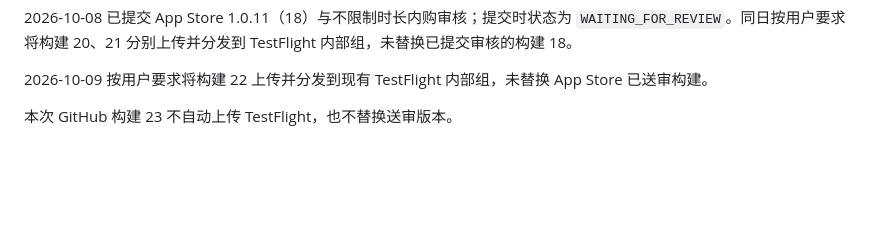
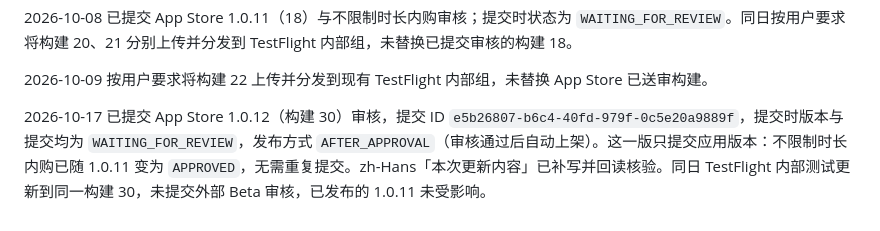
Before and after one commit to misswell/Vimemo, a Markdown page: README.md, the part around the change. Rendered like a GitHub page; blank space fills up the shorter version.

```diff
--- a/README.md
+++ b/README.md
@@ -215,4 +215,4 @@ App Store Connect：[Vimemo 实刻 TestFlight](https://appstoreconnect.apple.com
 
 2026-10-09 按用户要求将构建 22 上传并分发到现有 TestFlight 内部组，未替换 App Store 已送审构建。
 
-本次 GitHub 构建 23 不自动上传 TestFlight，也不替换送审版本。
+2026-10-17 已提交 App Store 1.0.12（构建 30）审核，提交 ID `e5b26807-b6c4-40fd-979f-0c5e20a9889f`，提交时版本与提交均为 `WAITING_FOR_REVIEW`，发布方式 `AFTER_APPROVAL`（审核通过后自动上架）。这一版只提交应用版本：不限制时长内购已随 1.0.11 变为 `APPROVED`，无需重复提交。zh-Hans「本次更新内容」已补写并回读核验。同日 TestFlight 内部测试更新到同一构建 30，未提交外部 Beta 审核，已发布的 1.0.11 未受影响。
```
Also changed, not shown: AGENTS.md (+2 -1 lines).
